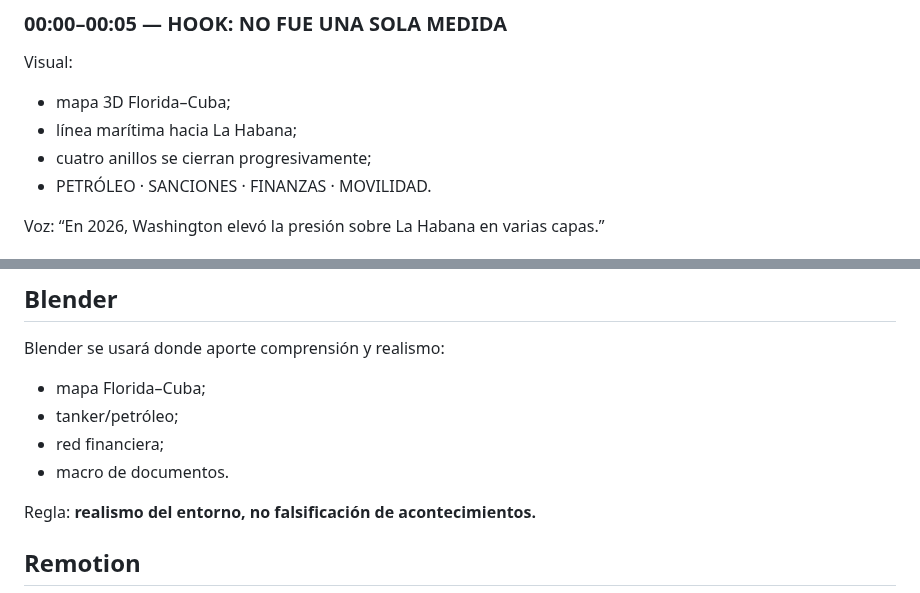
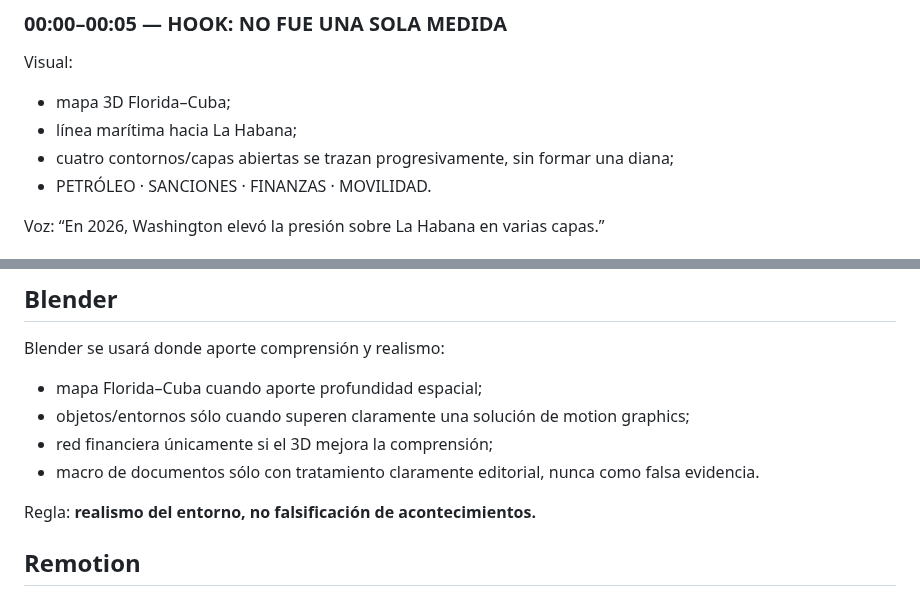
Before and after one commit to izquierdodavid528-code/Chat-gpt-work-, a Markdown page: projects/reel-rubio-habana-2026/CREATIVE_MASTER_PROMPT.md, 2 parts joined by grey strips. GitHub-like rendering.

Commit message:
Align creative master prompt with approved open-contour hook language

```diff
--- a/projects/reel-rubio-habana-2026/CREATIVE_MASTER_PROMPT.md
+++ b/projects/reel-rubio-habana-2026/CREATIVE_MASTER_PROMPT.md
@@ -36,7 +36,7 @@ No debe parecer propaganda, videojuego bélico ni presentación de PowerPoint.
 Visual:
 - mapa 3D Florida–Cuba;
 - línea marítima hacia La Habana;
-- cuatro anillos se cierran progresivamente;
+- cuatro contornos/capas abiertas se trazan progresivamente, sin formar una diana;
 - PETRÓLEO · SANCIONES · FINANZAS · MOVILIDAD.
 
 Voz:
@@ -136,10 +136,10 @@ No:
 
 ## Blender
 Blender se usará donde aporte comprensión y realismo:
-- mapa Florida–Cuba;
-- tanker/petróleo;
-- red financiera;
-- macro de documentos.
+- mapa Florida–Cuba cuando aporte profundidad espacial;
+- objetos/entornos sólo cuando superen claramente una solución de motion graphics;
+- red financiera únicamente si el 3D mejora la comprensión;
+- macro de documentos sólo con tratamiento claramente editorial, nunca como falsa evidencia.
 
 Regla: **realismo del entorno, no falsificación de acontecimientos.**
 
```
